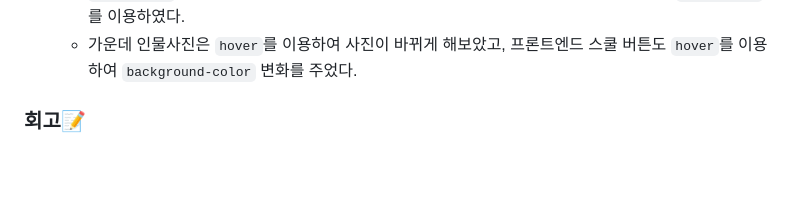
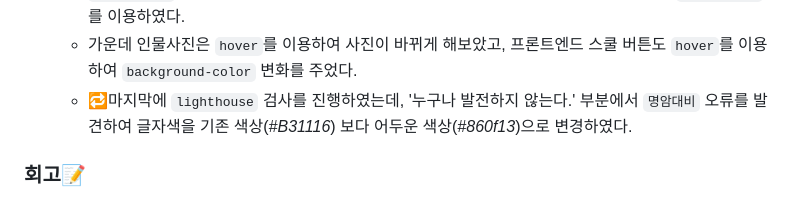
Before and after one commit to minji-kim0524/likelion-14th-js-homework, a Markdown page: md/week4.md, the part around the change. Drawn GitHub-style; blank space fills up the shorter version.

Commit message:
4주차 회고록 수정

```diff
--- a/md/week4.md
+++ b/md/week4.md
@@ -16,6 +16,7 @@
     - 텍스트 영역은 gsap을 이용하지 않고, CSS파일 내에서만 진행을 했다.
     - `transition` 을 사용하여 효과를 적용시키고 싶었는데 어느 부분때문인지 변화가 없어서 `@keyframes` 를 이용하였다.
     - 가운데 인물사진은 `hover`를 이용하여 사진이 바뀌게 해보았고, 프론트엔드 스쿨 버튼도 `hover`를 이용하여 `background-color` 변화를 주었다.
+    - 🔁마지막에 `lighthouse` 검사를 진행하였는데, '누구나 발전하지 않는다.' 부분에서 `명암대비` 오류를 발견하여 글자색을 기존 색상(*#B31116*) 보다 어두운 색상(*#860f13*)으로 변경하였다.
 
 ### 회고📝 <br />
 어느 새 `4주차` 과제를 하고 있다는 사실을 알고나서는 `두려움`이 컸다. <br />
```
